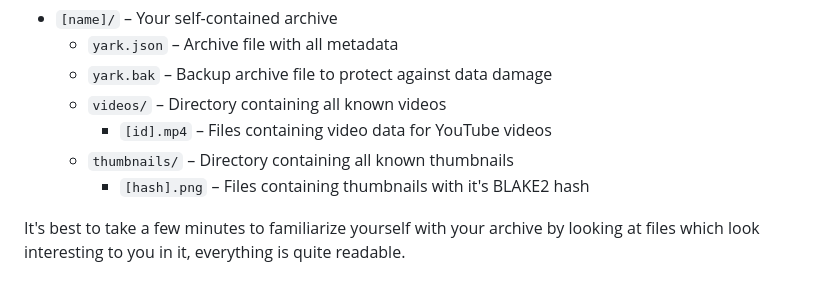
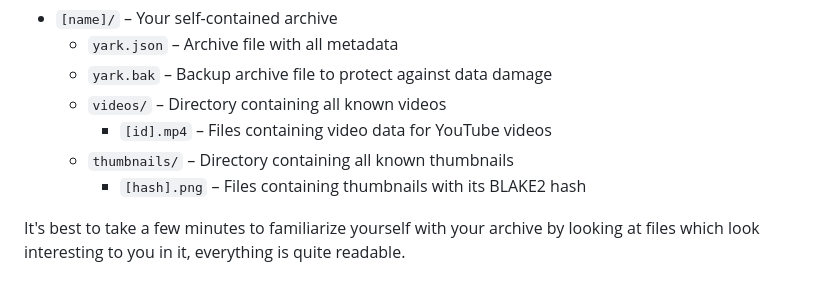
Before and after one commit to Owez/yark, a Markdown page: README.md, the part around the change. GitHub-like rendering.

Commit message:
Fix typo

```diff
--- a/README.md
+++ b/README.md
@@ -71,6 +71,6 @@ The archive format itself is simple and consists of a directory-based structure
   - `videos/` – Directory containing all known videos
     - `[id].mp4` – Files containing video data for YouTube videos
   - `thumbnails/` – Directory containing all known thumbnails
-    - `[hash].png` – Files containing thumbnails with it's BLAKE2 hash
+    - `[hash].png` – Files containing thumbnails with its BLAKE2 hash
 
 It's best to take a few minutes to familiarize yourself with your archive by looking at files which look interesting to you in it, everything is quite readable.
```
